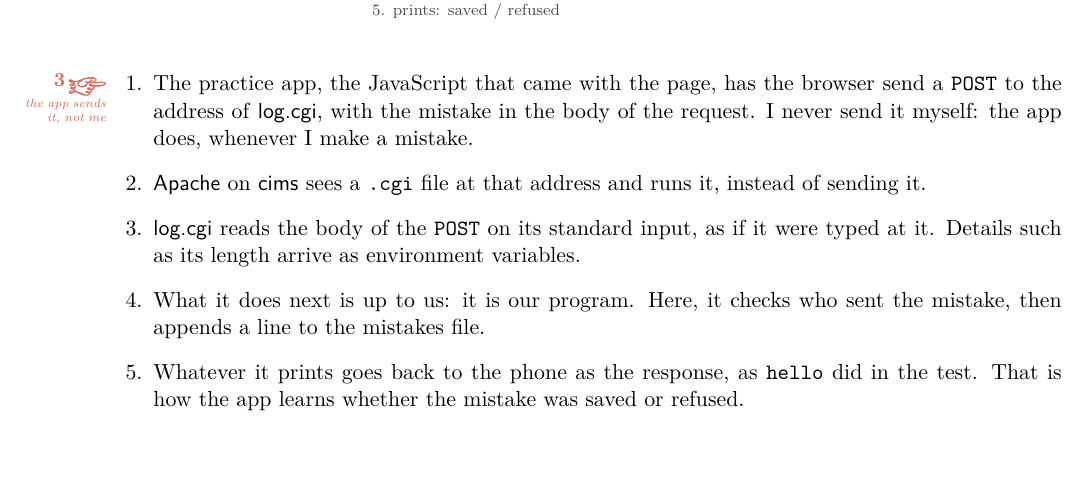
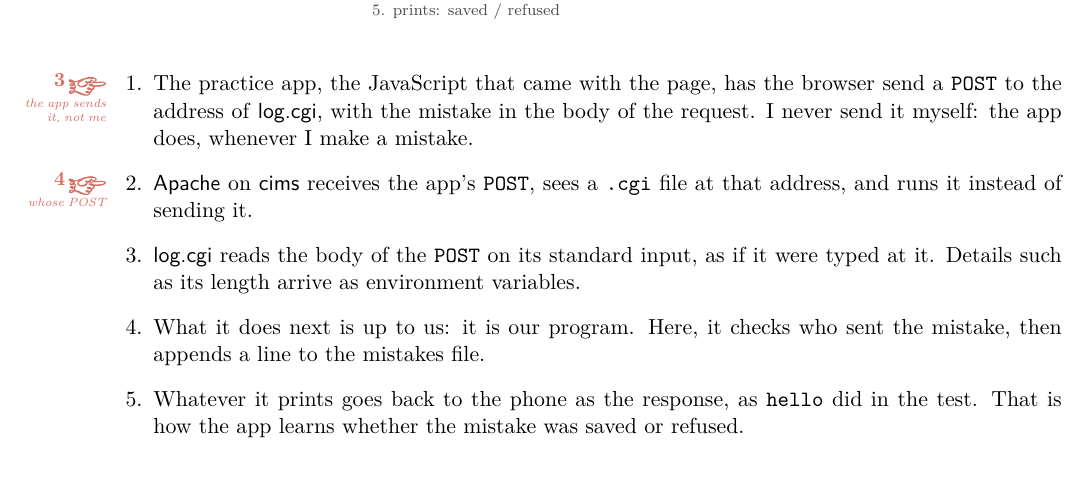
Before and after one commit to Atcold/learning-with-claude, a LaTeX document (cims-CGI/lesson.tex): part of page 4 of 4, cut so that both start at the same text, the shorter picture padded with empty space. Compiled offline with XeLaTeX; a missing font is replaced by an installed copy or a similar font.

Commit message:
cims-CGI: step 2 says whose POST Apache receives

```diff
--- a/cims-CGI/lesson.tex
+++ b/cims-CGI/lesson.tex
@@ -198,7 +198,7 @@ The phone can now \texttt{POST} each mistake to a small program on \name{cims},
 
 \begin{enumerate}[leftmargin=1.5em]
   \item \here[the app sends it, not me] The practice app, the JavaScript that came with the page, has the browser send a \texttt{POST} to the address of \name{log.cgi}, with the mistake in the body of the request. I never send it myself: the app does, whenever I make a mistake.
-  \item \name{Apache} on \name{cims} sees a \texttt{.cgi} file at that address and runs it, instead of sending it.
+  \item \here[whose POST] \name{Apache} on \name{cims} receives the app's \texttt{POST}, sees a \texttt{.cgi} file at that address, and runs it instead of sending it.
   \item \name{log.cgi} reads the body of the \texttt{POST} on its standard input, as if it were typed at it. Details such as its length arrive as environment variables.
   \item What it does next is up to us: it is our program. Here, it checks who sent the mistake, then appends a line to the mistakes file.
   \item Whatever it prints goes back to the phone as the response, as \texttt{hello} did in the test. That is how the app learns whether the mistake was saved or refused.
```
